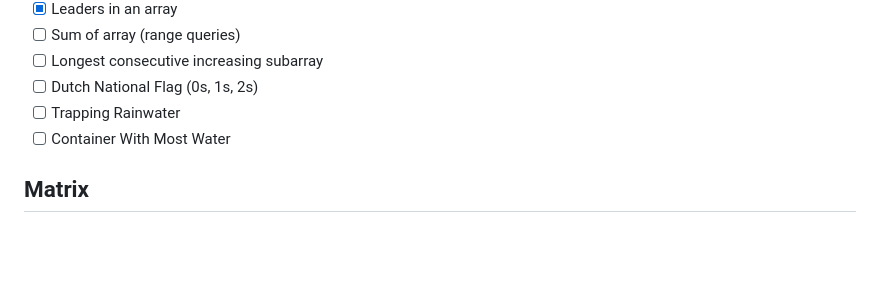
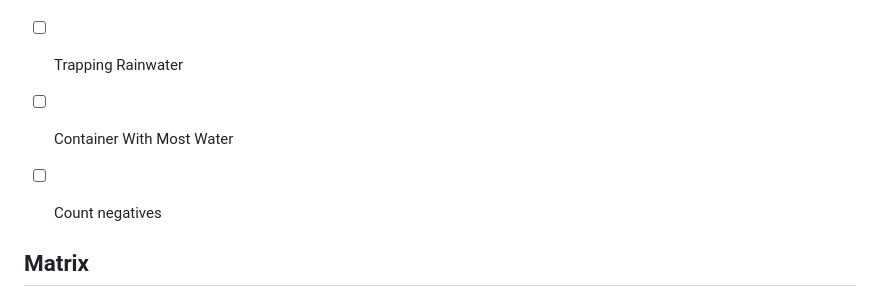
Before and after one commit to ratandeep1017/DSA-Bootcamp-2026, a Markdown page: README.md, the part around the change. GitHub-like rendering; blank space fills up the shorter version.

```diff
--- a/README.md
+++ b/README.md
@@ -46,6 +46,8 @@ This repository is designed for:
 - [ ] Dutch National Flag (0s, 1s, 2s)
 - [ ] Trapping Rainwater
 - [ ] Container With Most Water
+- [ ] Count negatives
+
 
 ## Matrix
 - [ ] Maximum sum row in matrix (and discard it)
```
